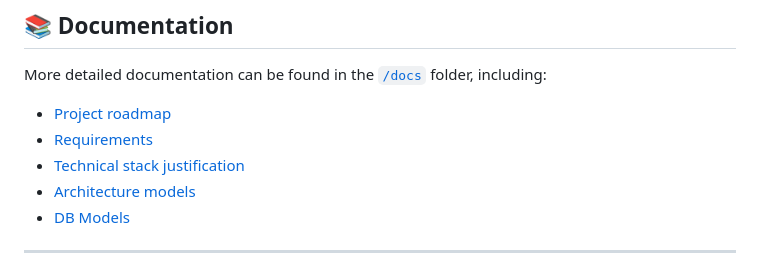
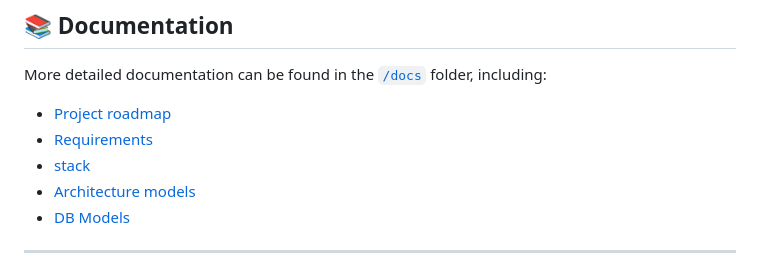
Before and after one commit to Filipeoliveirap/Portfolio, a Markdown page: digitalMenu/README.md, the part around one of its changes. GitHub-like rendering.

```diff
--- a/digitalMenu/README.md
+++ b/digitalMenu/README.md
@@ -68,7 +68,7 @@ More detailed documentation can be found in the [`/docs`](./docs) folder, includ
 
 - [Project roadmap](./docs/roadmap.md)
 - [Requirements](./docs/requirements.md)
-- [Technical stack justification](./docs/stack.md)
+- [stack](./docs/stack.md)
 - [Architecture models](./docs/architecture)
 - [DB Models](./docs/models)
 
```
Also changed, not shown: other parts of digitalMenu/README.md (+6 -6 lines), sistema-oficina/README.md (+12 -0 lines).
